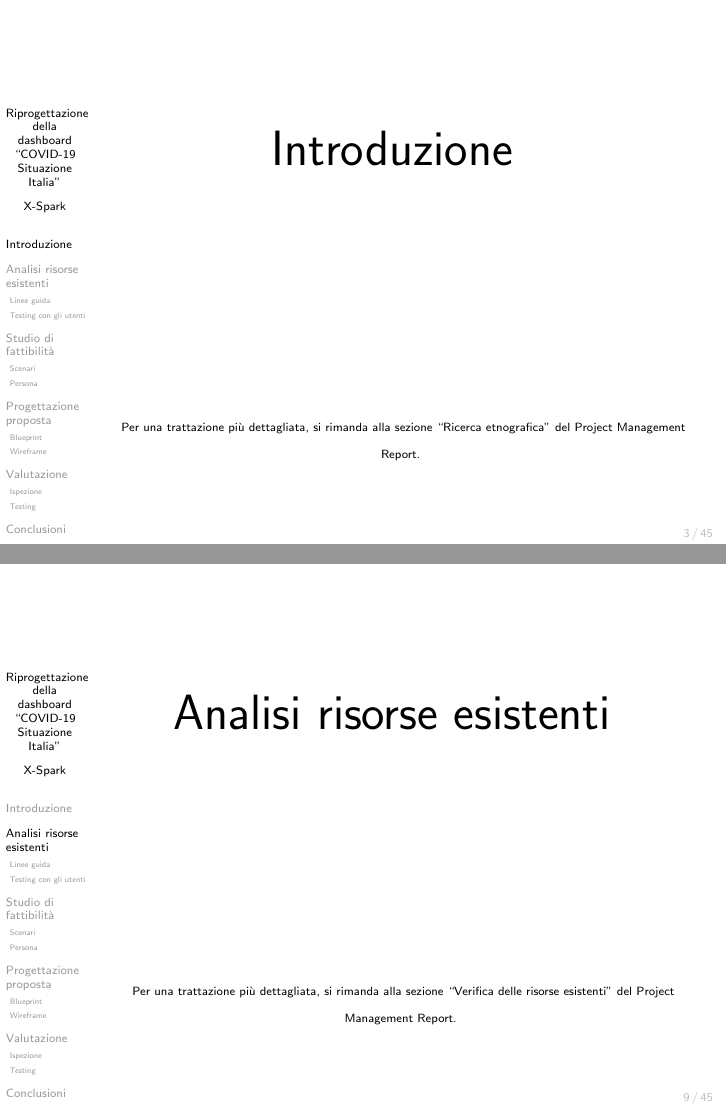
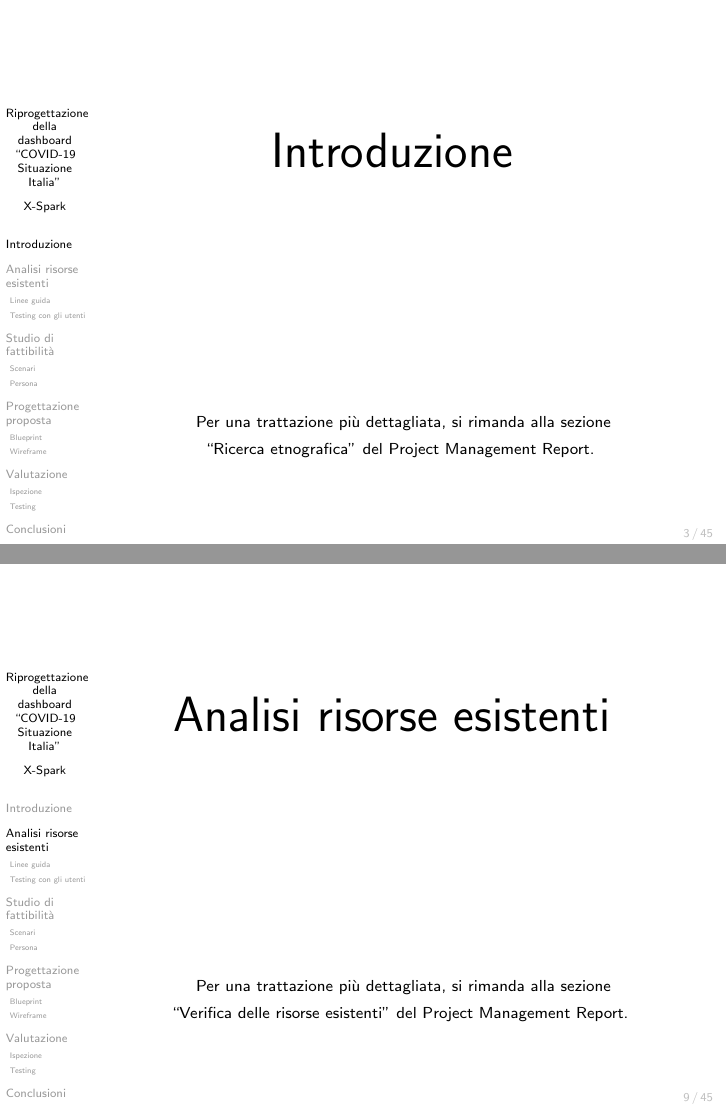
Before and after one commit to MickPerl/PlainX_Project-Management-Highlights, LaTeX slides (main.tex): pages 3 and 9 of 45, joined at a grey line. Compiled offline with pdfLaTeX.

Commit message:
Fix rimandi titoli

```diff
--- a/main.tex
+++ b/main.tex
@@ -40,9 +40,9 @@ Università di Bologna - Alma Mater Studiorum}
 			\mbox{}
 			\vfill
 			\vspace*{100px}
-			\begin{tiny}
-				Per una trattazione più dettagliata, si rimanda alla sezione ``Ricerca etnografica'' del Project Management Report.
-			\end{tiny}
+			\begin{scriptsize}
+				Per una trattazione più dettagliata, si rimanda alla sezione\\``Ricerca etnografica'' del Project Management Report.
+			\end{scriptsize}
 		\end{frame}
 		\begin{frame}
 			\frametitle{Il problema}
@@ -102,9 +102,9 @@ Università di Bologna - Alma Mater Studiorum}
 			\mbox{}
 			\vfill
 			\vspace*{100px}
-			\begin{tiny}
-				Per una trattazione più dettagliata, si rimanda alla sezione ``Verifica delle risorse esistenti'' del Project Management Report.
-			\end{tiny}
+			\begin{scriptsize}
+				Per una trattazione più dettagliata, si rimanda alla sezione\\``Verifica delle risorse esistenti'' del Project Management Report.
+			\end{scriptsize}
 		\end{frame}
 
 		\subsection{Linee guida}
```
Also changed, not shown: main.tex (18 more changed lines).
